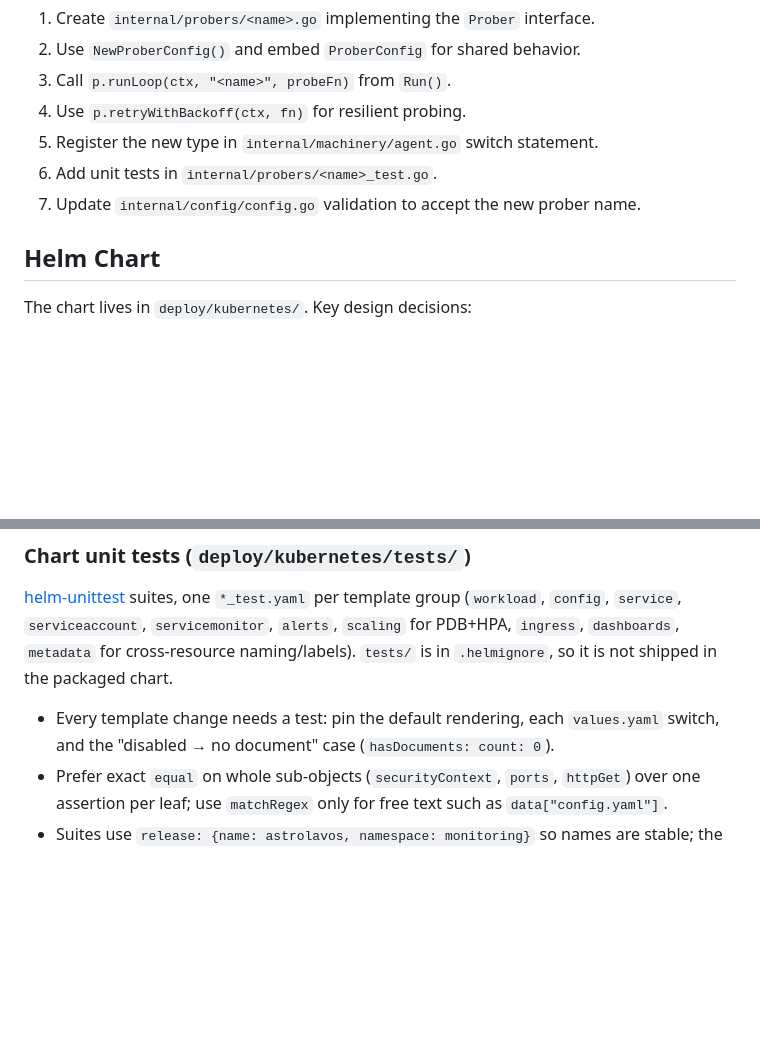
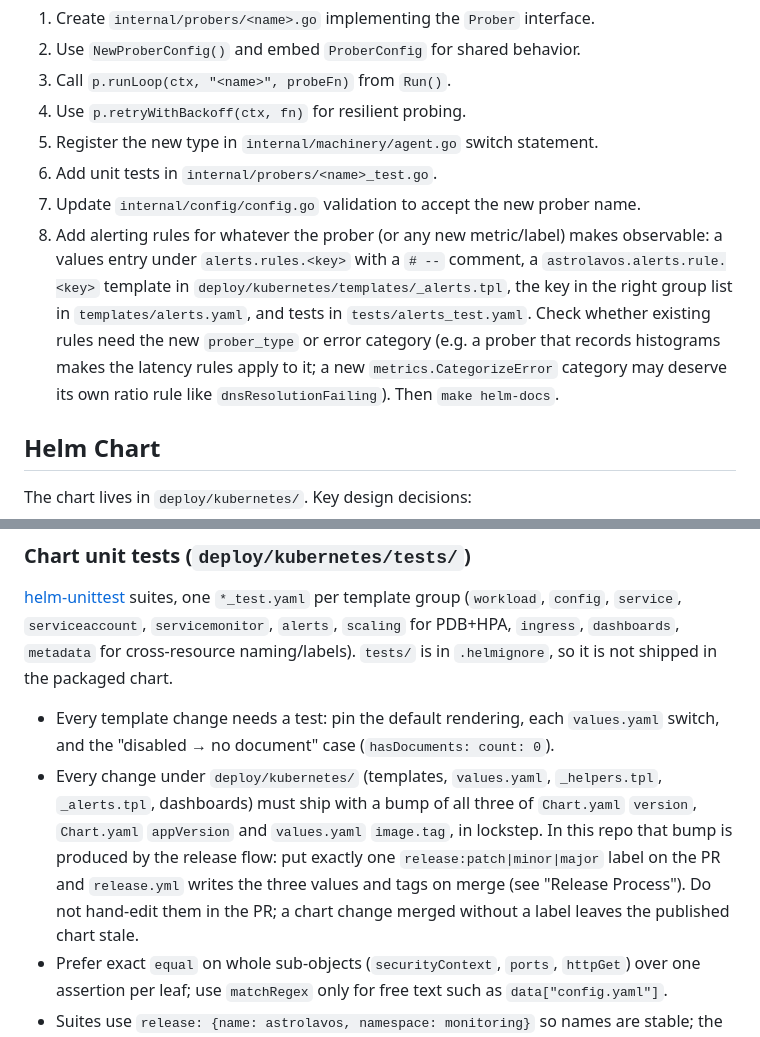
Before and after one commit to dntosas/astrolavos, a Markdown page: AGENTS.md, 2 parts joined by grey strips. GitHub-like rendering; blank space fills up the shorter version.

Commit message:
docs(agents): require alert rules for new probers and a version bump for chart changes

```diff
--- a/AGENTS.md
+++ b/AGENTS.md
@@ -110,6 +110,7 @@ make e2e ASTROLAVOS_VERSION=v1.0.0
 5. Register the new type in `internal/machinery/agent.go` switch statement.
 6. Add unit tests in `internal/probers/<name>_test.go`.
 7. Update `internal/config/config.go` validation to accept the new prober name.
+8. Add alerting rules for whatever the prober (or any new metric/label) makes observable: a values entry under `alerts.rules.<key>` with a `# --` comment, a `astrolavos.alerts.rule.<key>` template in `deploy/kubernetes/templates/_alerts.tpl`, the key in the right group list in `templates/alerts.yaml`, and tests in `tests/alerts_test.yaml`. Check whether existing rules need the new `prober_type` or error category (e.g. a prober that records histograms makes the latency rules apply to it; a new `metrics.CategorizeError` category may deserve its own ratio rule like `dnsResolutionFailing`). Then `make helm-docs`.
 
 ## Helm Chart
 
@@ -136,6 +137,7 @@ make helm-test
 [helm-unittest](https://github.com/helm-unittest/helm-unittest) suites, one `*_test.yaml` per template group (`workload`, `config`, `service`, `serviceaccount`, `servicemonitor`, `alerts`, `scaling` for PDB+HPA, `ingress`, `dashboards`, `metadata` for cross-resource naming/labels). `tests/` is in `.helmignore`, so it is not shipped in the packaged chart.
 
 - Every template change needs a test: pin the default rendering, each `values.yaml` switch, and the "disabled → no document" case (`hasDocuments: count: 0`).
+- Every change under `deploy/kubernetes/` (templates, `values.yaml`, `_helpers.tpl`, `_alerts.tpl`, dashboards) must ship with a bump of all three of `Chart.yaml` `version`, `Chart.yaml` `appVersion` and `values.yaml` `image.tag`, in lockstep. In this repo that bump is produced by the release flow: put exactly one `release:patch|minor|major` label on the PR and `release.yml` writes the three values and tags on merge (see "Release Process"). Do not hand-edit them in the PR; a chart change merged without a label leaves the published chart stale.
 - Prefer exact `equal` on whole sub-objects (`securityContext`, `ports`, `httpGet`) over one assertion per leaf; use `matchRegex` only for free text such as `data["config.yaml"]`.
 - Suites use `release: {name: astrolavos, namespace: monitoring}` so names are stable; the chart's `fullnameOverride: astrolavos` default means most resources are named `astrolavos`.
 - Templates that branch on `Capabilities` need them declared: `capabilities.majorVersion/minorVersion` (Service `internalTrafficPolicy`, HPA/Ingress API versions) and `capabilities.apiVersions` for the ServiceMonitor. Declare `apiVersions` per test, not per suite — a test-level empty list does not clear a suite-level one.
```
